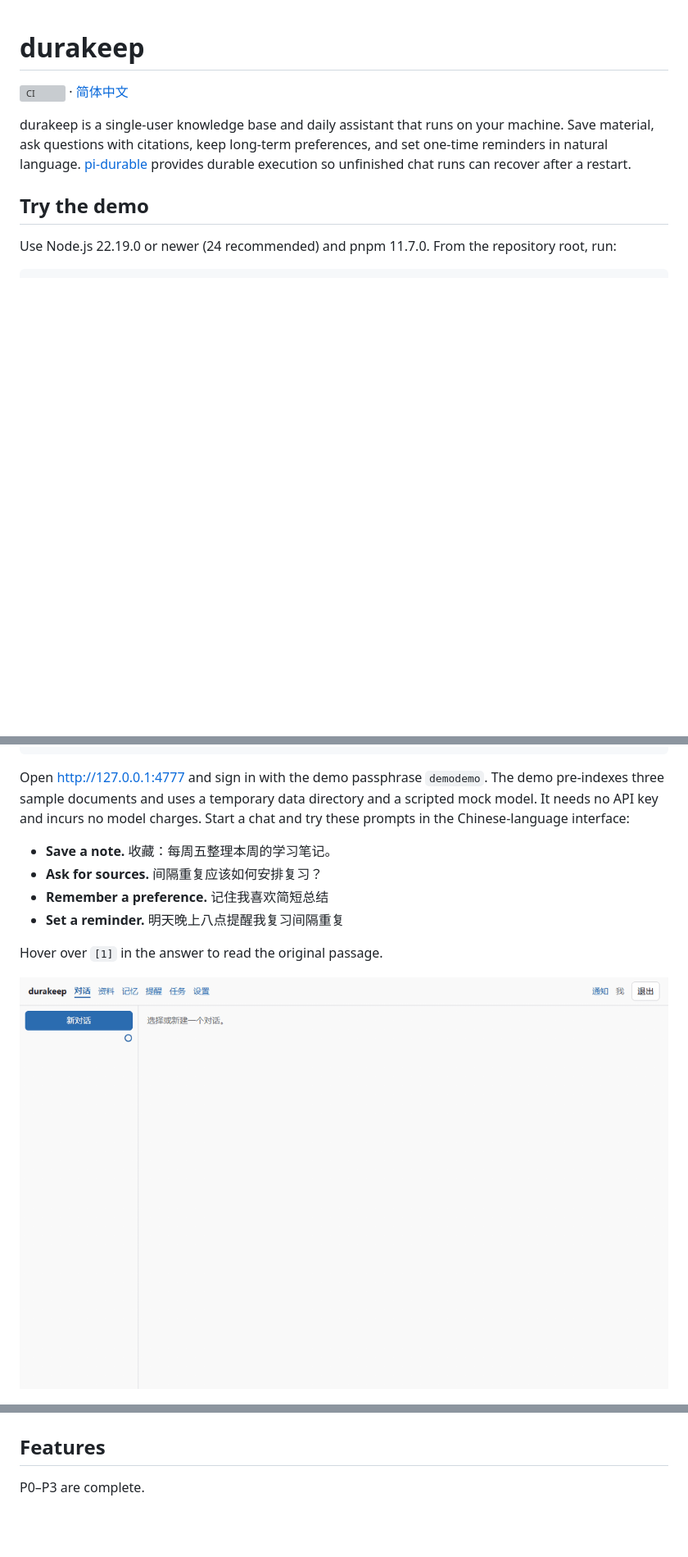
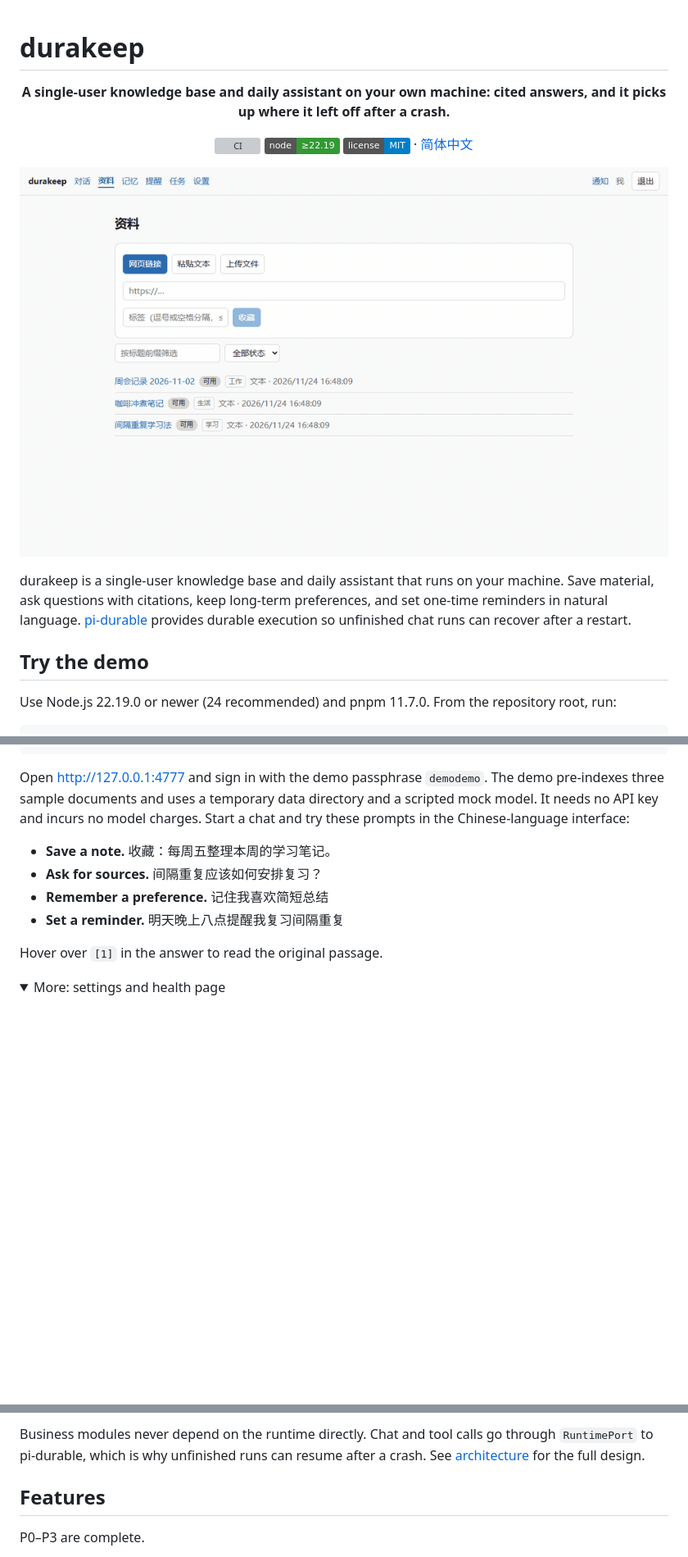
Before and after one commit to BeforeLanding/durakeep, a Markdown page: README.en.md, 3 parts joined by grey strips. Shown at 82% size. GitHub-like rendering; pictures changed too: docs/assets/demo.gif; folded sections open; badges without logos; blank space fills up the shorter version; grey boxes are pictures that could not be loaded.

```diff
--- a/README.en.md
+++ b/README.en.md
@@ -1,6 +1,19 @@
 # durakeep
 
-[![CI](https://github.com/BeforeLanding/durakeep/actions/workflows/ci.yml/badge.svg)](https://github.com/BeforeLanding/durakeep/actions/workflows/ci.yml) · [简体中文](README.md)
+<p align="center">
+  <b>A single-user knowledge base and daily assistant on your own machine: cited answers, and it picks up where it left off after a crash.</b>
+</p>
+
+<p align="center">
+  <a href="https://github.com/BeforeLanding/durakeep/actions/workflows/ci.yml"><img alt="CI" src="https://github.com/BeforeLanding/durakeep/actions/workflows/ci.yml/badge.svg"></a>
+  <img alt="Node.js ≥ 22.19" src="https://img.shields.io/badge/node-%E2%89%A522.19-339933">
+  <a href="LICENSE"><img alt="MIT" src="https://img.shields.io/badge/license-MIT-blue"></a>
+  · <a href="README.md">简体中文</a>
+</p>
+
+<p align="center">
+  <img src="docs/assets/demo.gif" alt="Demo: save a note, get a cited answer, hover to read the source, set a reminder and receive the notification" width="860">
+</p>
 
 durakeep is a single-user knowledge base and daily assistant that runs on your machine. Save material, ask questions with citations, keep long-term preferences, and set one-time reminders in natural language. [pi-durable](https://www.npmjs.com/package/@earendil-works/pi-durable) provides durable execution so unfinished chat runs can recover after a restart.
 
@@ -22,6 +35,7 @@ Open [http://127.0.0.1:4777](http://127.0.0.1:4777) and sign in with the demo pa
 
 Hover over `[1]` in the answer to read the original passage.
 
-![Demo showing a streamed answer, a source passage opened on hover, and a live reminder notification](docs/assets/demo.gif)
+<details>
+<summary>More: settings and health page</summary>
 
 ![Settings and health page with service metrics, backup, monthly usage, and preferences](docs/assets/settings-health.png)
@@ -28,3 +57,4 @@ Hover over `[1]` in the answer to read the original passage.
+Business modules never depend on the runtime directly. Chat and tool calls go through `RuntimePort` to pi-durable, which is why unfinished runs can resume after a crash. See [architecture](docs/03-architecture.md) for the full design.
 
 ## Features
 
```
Also changed, not shown: other parts of README.en.md (+15 -0 lines), README.md (+32 -2 lines), docs/PROGRESS.md (+6 -0 lines), 1 other file.
